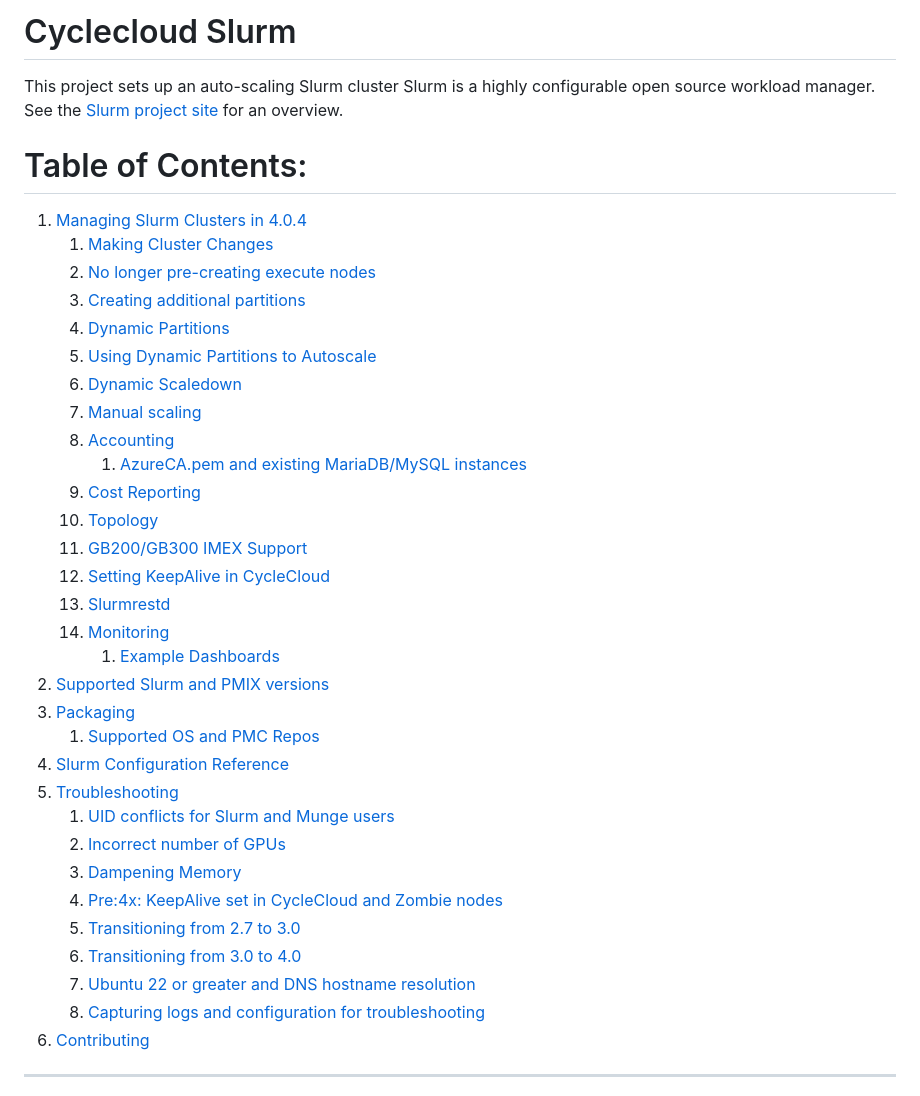
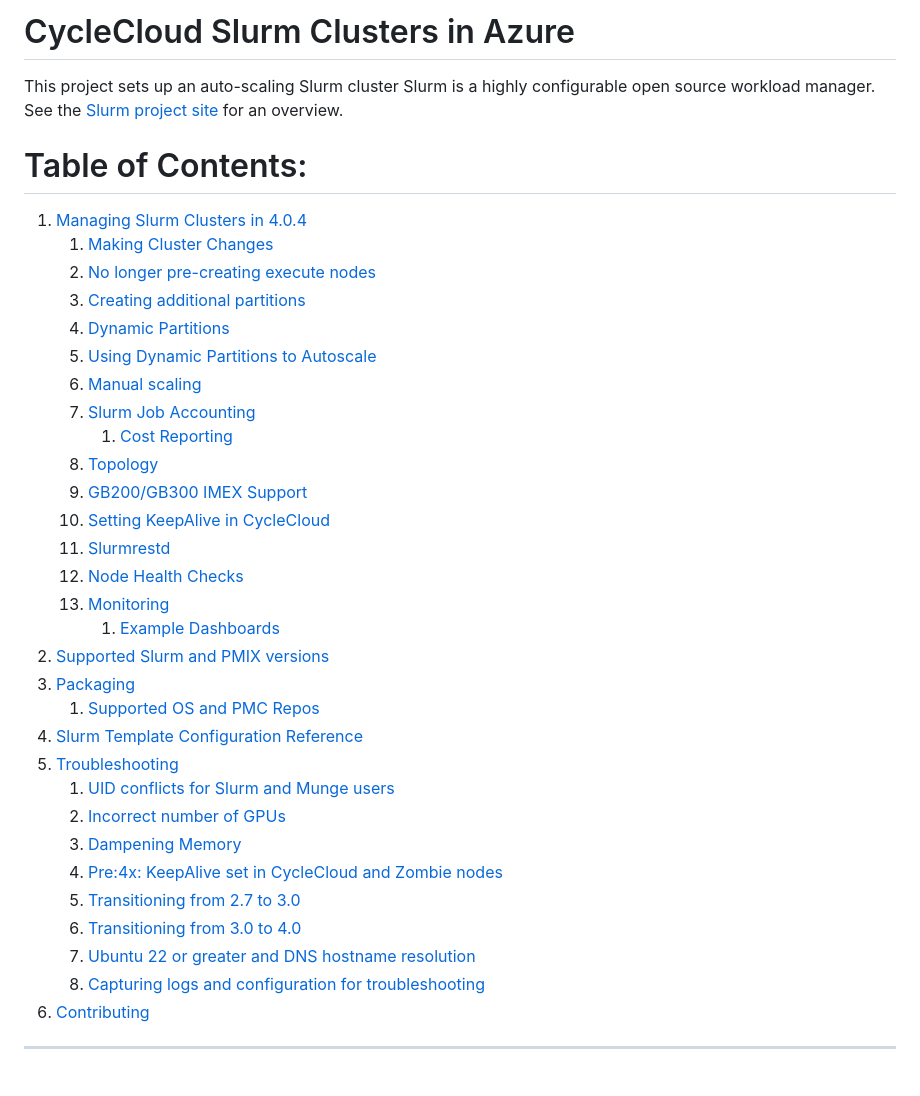
Before and after one commit to Azure/cyclecloud-slurm, a Markdown page: README.md, the part around one of its changes. GitHub-like rendering.

```diff
--- a/README.md
+++ b/README.md
@@ -1,5 +1,5 @@
 
-Cyclecloud Slurm
+CycleCloud Slurm Clusters in Azure
 ========
 
 This project sets up an auto-scaling Slurm cluster
@@ -11,21 +11,20 @@ Slurm is a highly configurable open source workload manager. See the [Slurm proj
     3. [Creating additional partitions](#creating-additional-partitions)
     4. [Dynamic Partitions](#dynamic-partitions)
     5. [Using Dynamic Partitions to Autoscale](#using-dynamic-partitions-to-autoscale)
-    6. [Dynamic Scaledown](#dynamic-scaledown)
-    7. [Manual scaling](#manual-scaling)
-    8. [Accounting](#accounting)
-        1. [AzureCA.pem and existing MariaDB/MySQL instances](#azurecapem-and-existing-mariadbmysql-instances)
-    9. [Cost Reporting](#cost-reporting)
-    10. [Topology](#topology)
-    11. [GB200/GB300 IMEX Support](#gb200gb300-imex-support)
-    12. [Setting KeepAlive in CycleCloud](#setting-keepalive)
-    13. [Slurmrestd](#slurmrestd)
-    14. [Monitoring](#monitoring)
+    6. [Manual scaling](#manual-scaling)
+    7. [Slurm Job Accounting](#slurm-job-accounting)
+        1. [Cost Reporting](#cost-reporting)
+    8. [Topology](#topology)
+    9. [GB200/GB300 IMEX Support](#gb200gb300-imex-support)
+    10. [Setting KeepAlive in CycleCloud](#setting-keepalive)
+    11. [Slurmrestd](#slurmrestd)
+    12. [Node Health Checks](#node-health-checks)
+    13. [Monitoring](#monitoring)
         1. [Example Dashboards](#example-dashboards)
 2. [Supported Slurm and PMIX versions](#supported-slurm-and-pmix-versions)
 3. [Packaging](#packaging)
     1. [Supported OS and PMC Repos](#supported-os-and-pmc-repos)
-4. [Slurm Configuration Reference](#slurm-configuration-reference)
+4. [Slurm Template Configuration Reference](#slurm-template-configuration-reference)
 5. [Troubleshooting](#troubleshooting)
     1. [UID conflicts for Slurm and Munge users](#uid-conflicts-for-slurm-and-munge-users)
     2. [Incorrect number of GPUs](#incorrect-number-of-gpus)
```
Also changed, not shown: other parts of README.md (+78 -21 lines), images/accounting.png (added).
